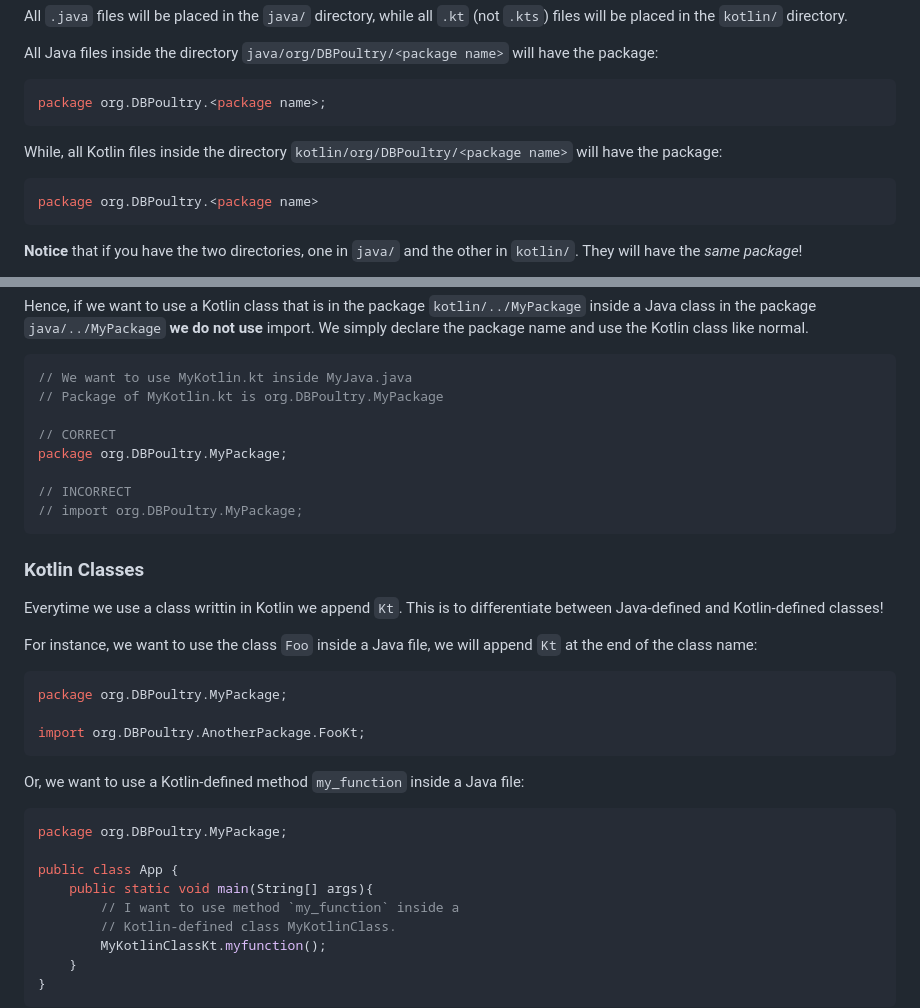
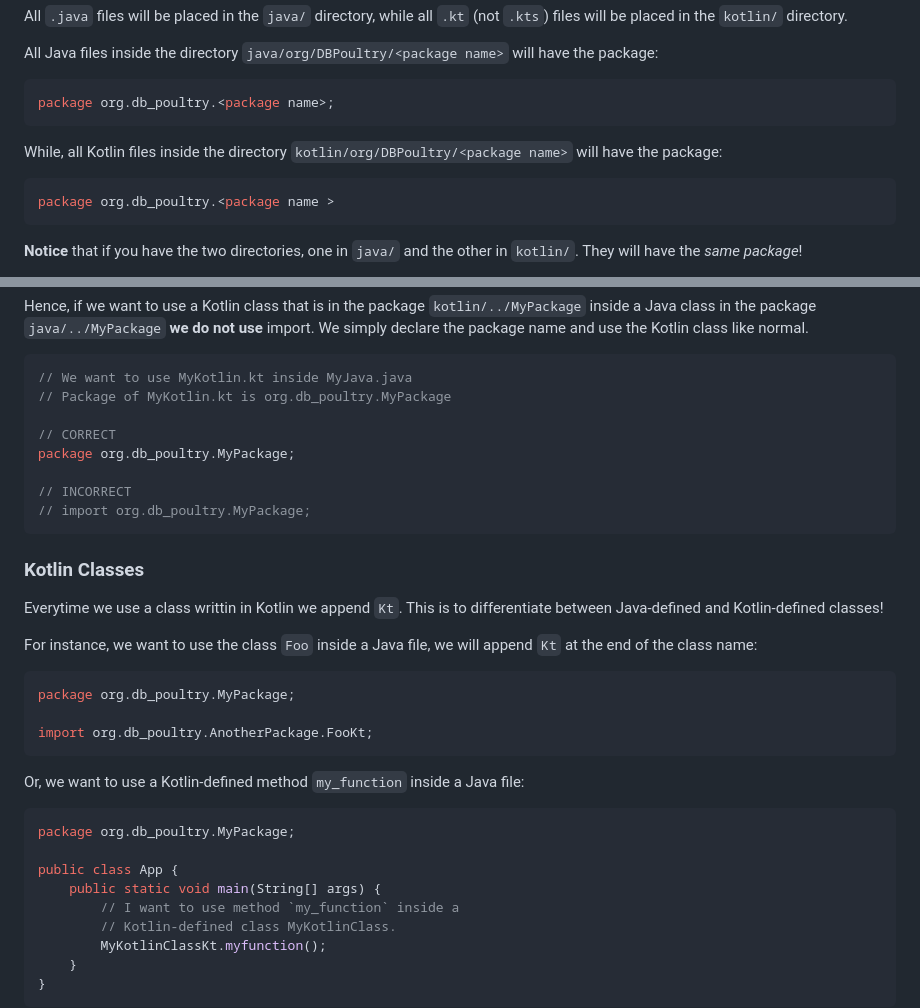
Before and after one commit to CSSWENGS18Group9/DB-Poultry, a Markdown page: docs/contributing/programming.md, 2 parts joined by grey strips. Rendered like a GitHub page.

Commit message:
Renamed DBPountry to db_poultry

````diff
--- a/docs/contributing/programming.md
+++ b/docs/contributing/programming.md
@@ -53,13 +53,13 @@ All `.java` files will be placed in the `java/` directory, while all `.kt` (not
 All Java files inside the directory `java/org/DBPoultry/<package name>` will have the package:
 
 ```java
-package org.DBPoultry.<package name>;
+package org.db_poultry.<package name>;
 ```
 
 While, all Kotlin files inside the directory `kotlin/org/DBPoultry/<package name>` will have the package:
 
 ```kotlin
-package org.DBPoultry.<package name>
+package org.db_poultry.<package name >
 ```
 
 **Notice** that if you have the two directories, one in `java/` and the other in `kotlin/`. They will have the *same package*!
@@ -88,13 +88,13 @@ Hence, if we want to use a Kotlin class that is in the package `kotlin/../MyPack
 
 ```java
 // We want to use MyKotlin.kt inside MyJava.java
-// Package of MyKotlin.kt is org.DBPoultry.MyPackage
+// Package of MyKotlin.kt is org.db_poultry.MyPackage
 
 // CORRECT
-package org.DBPoultry.MyPackage;
+package org.db_poultry.MyPackage;
 
 // INCORRECT
-// import org.DBPoultry.MyPackage;
+// import org.db_poultry.MyPackage;
 ```
 
 ### Kotlin Classes
@@ -104,18 +104,18 @@ Everytime we use a class writtin in Kotlin we append `Kt`. This is to differenti
 For instance, we want to use the class `Foo` inside a Java file, we will append `Kt` at the end of the class name:
 
 ```java
-package org.DBPoultry.MyPackage;
+package org.db_poultry.MyPackage;
 
-import org.DBPoultry.AnotherPackage.FooKt;
+import org.db_poultry.AnotherPackage.FooKt;
 ```
 
 Or, we want to use a Kotlin-defined method `my_function` inside a Java file:
 
 ```java
-package org.DBPoultry.MyPackage;
+package org.db_poultry.MyPackage;
 
 public class App {
-    public static void main(String[] args){
+    public static void main(String[] args) {
         // I want to use method `my_function` inside a
         // Kotlin-defined class MyKotlinClass.
         MyKotlinClassKt.myfunction();
````
Also changed, not shown: docs/contributing/testing.md (+5 -5 lines).
